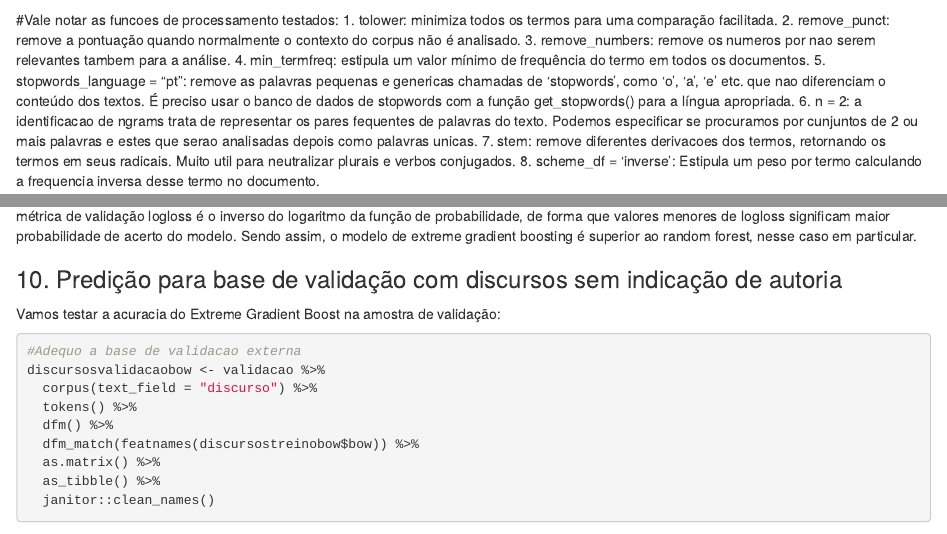
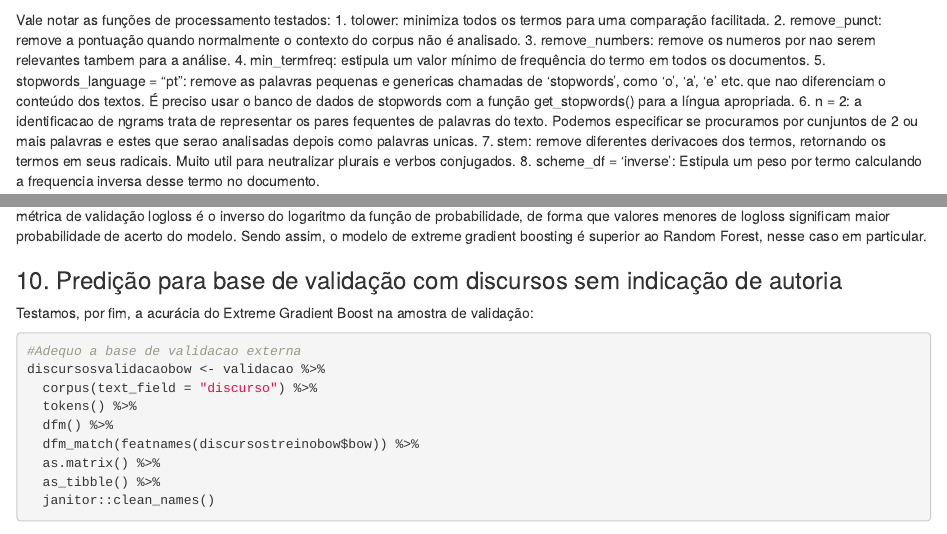
Before and after one commit to FLS-6497/TamirisBurin, an R Markdown document (Projeto 1. Tamiris Burin.rmd): the page in a window 1100 px wide, from 1520 px down, and a second part further down, joined at a grey line. Rendered offline with R 4.5, knitr and Pandoc, with nearby package versions; some code elsewhere in the file could not run offline; column names are cleaned by a stand-in for the janitor package.

Commit message:
Update Projeto 1. Tamiris Burin.rmd

````diff
--- a/Projeto 1. Tamiris Burin.rmd
+++ b/Projeto 1. Tamiris Burin.rmd
@@ -74,7 +76,7 @@ processamento3 <-
   as_learner()
 ```
 
-#Vale notar as funcoes de processamento testados:
+Vale notar as funções de processamento testados:
 1. tolower: minimiza todos os termos para uma comparação facilitada.
 2. remove_punct: remove a pontuação quando normalmente o contexto do corpus não é analisado.
 3. remove_numbers: remove os numeros por nao serem relevantes tambem para a análise.
@@ -369,13 +392,14 @@ pred4 <- pred4$score(msr("classif.logloss"))
 pred4
 ```
 
-De acordo com a métrica da acurácia, o modelo Extreme Gradient Boost tende a revelar proporções mais altas de probabilidade de acerto. A métrica de validação logloss é o inverso do logaritmo da função de probabilidade, de forma que valores menores de logloss significam maior probabilidade de acerto do modelo. Sendo assim, o modelo de extreme gradient boosting é superior ao random forest, nesse caso em particular.
+De acordo com a métrica da acurácia, o modelo Extreme Gradient Boost tende a revelar proporções mais altas de probabilidade de acerto. A métrica de validação logloss é o inverso do logaritmo da função de probabilidade, de forma que valores menores de logloss significam maior probabilidade de acerto do modelo. Sendo assim, o modelo de extreme gradient boosting é superior ao Random Forest, nesse caso em particular.
+
 
 
 
 ### 10. Predição para base de validação com discursos sem indicação de autoria
 
-Vamos testar a acuracia do Extreme Gradient Boost na amostra de validação:
+Testamos, por fim, a acurácia do Extreme Gradient Boost na amostra de validação:
 ```{r}
 #Adequo a base de validacao externa
 discursosvalidacaobow <- validacao %>%
````
Also changed, not shown: Projeto 1. Tamiris Burin.rmd (33 more changed lines).
